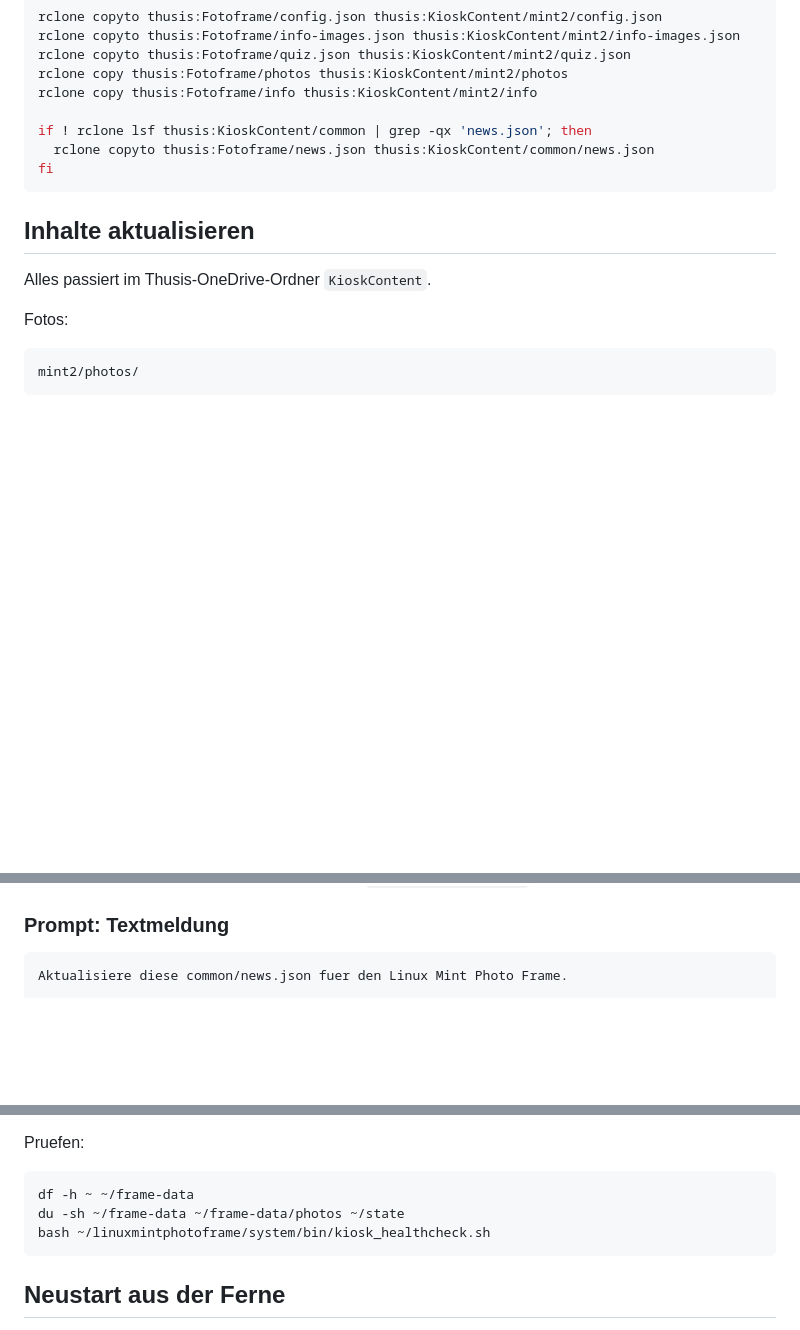
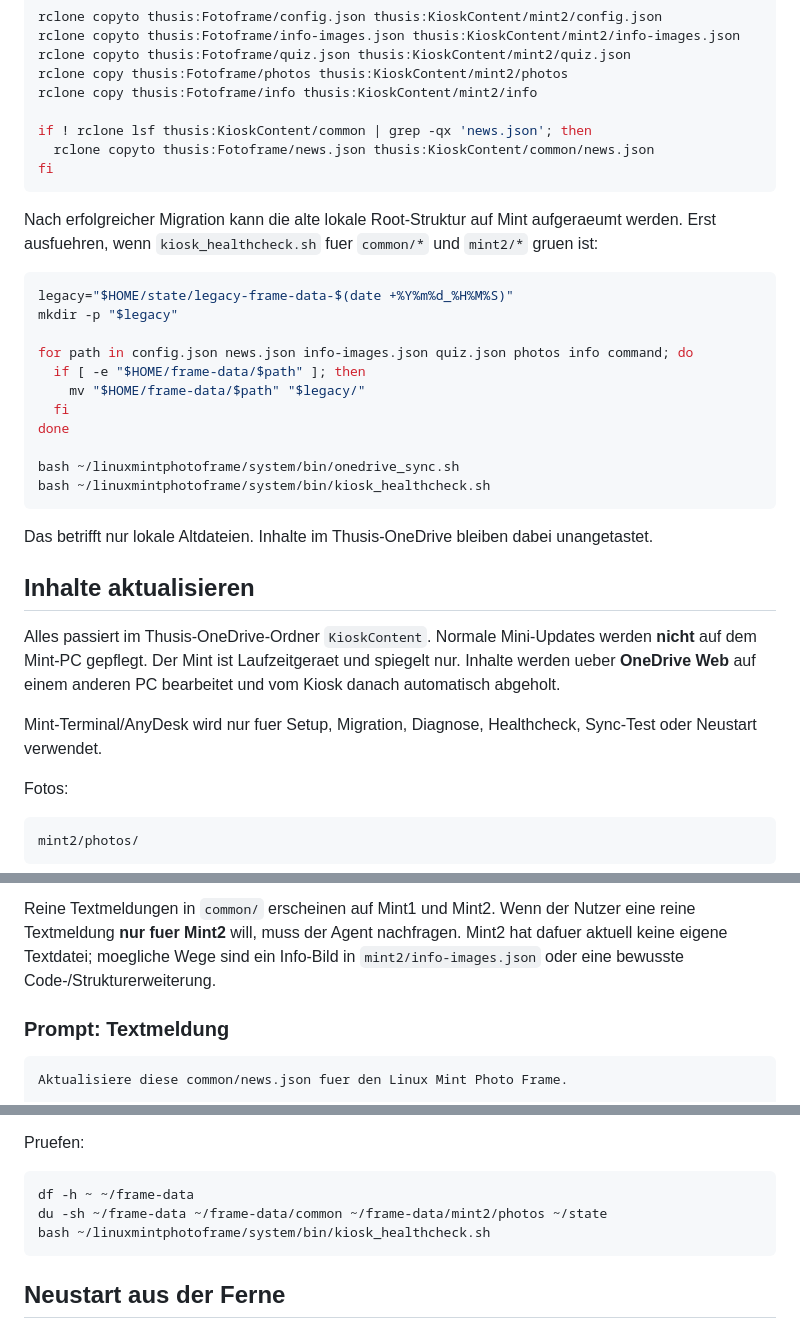
Before and after one commit to Lioninside/linuxmintphotoframe, a Markdown page: README.md, 3 parts joined by grey strips. GitHub-like rendering; blank space fills up the shorter version.

````diff
--- a/README.md
+++ b/README.md
@@ -177,9 +177,36 @@ if ! rclone lsf thusis:KioskContent/common | grep -qx 'news.json'; then
 fi
 ```
 
+Nach erfolgreicher Migration kann die alte lokale Root-Struktur auf Mint
+aufgeraeumt werden. Erst ausfuehren, wenn `kiosk_healthcheck.sh` fuer
+`common/*` und `mint2/*` gruen ist:
+
+```bash
+legacy="$HOME/state/legacy-frame-data-$(date +%Y%m%d_%H%M%S)"
+mkdir -p "$legacy"
+
+for path in config.json news.json info-images.json quiz.json photos info command; do
+  if [ -e "$HOME/frame-data/$path" ]; then
+    mv "$HOME/frame-data/$path" "$legacy/"
+  fi
+done
+
+bash ~/linuxmintphotoframe/system/bin/onedrive_sync.sh
+bash ~/linuxmintphotoframe/system/bin/kiosk_healthcheck.sh
+```
+
+Das betrifft nur lokale Altdateien. Inhalte im Thusis-OneDrive bleiben dabei
+unangetastet.
+
 ## Inhalte aktualisieren
 
 Alles passiert im Thusis-OneDrive-Ordner `KioskContent`.
+Normale Mini-Updates werden **nicht** auf dem Mint-PC gepflegt. Der Mint ist
+Laufzeitgeraet und spiegelt nur. Inhalte werden ueber **OneDrive Web** auf einem
+anderen PC bearbeitet und vom Kiosk danach automatisch abgeholt.
+
+Mint-Terminal/AnyDesk wird nur fuer Setup, Migration, Diagnose, Healthcheck,
+Sync-Test oder Neustart verwendet.
 
 Fotos:
 
@@ -246,3 +312,7 @@ Wichtig:
+Reine Textmeldungen in `common/` erscheinen auf Mint1 und Mint2. Wenn der Nutzer
+eine reine Textmeldung **nur fuer Mint2** will, muss der Agent nachfragen. Mint2
+hat dafuer aktuell keine eigene Textdatei; moegliche Wege sind ein Info-Bild in
+`mint2/info-images.json` oder eine bewusste Code-/Strukturerweiterung.
 
 ### Prompt: Textmeldung
 
@@ -694,7 +764,7 @@ Pruefen:
 
 ```bash
 df -h ~ ~/frame-data
-du -sh ~/frame-data ~/frame-data/photos ~/state
+du -sh ~/frame-data ~/frame-data/common ~/frame-data/mint2/photos ~/state
 bash ~/linuxmintphotoframe/system/bin/kiosk_healthcheck.sh
 ```
 
````
Also changed, not shown: other parts of README.md (+44 -5 lines).
